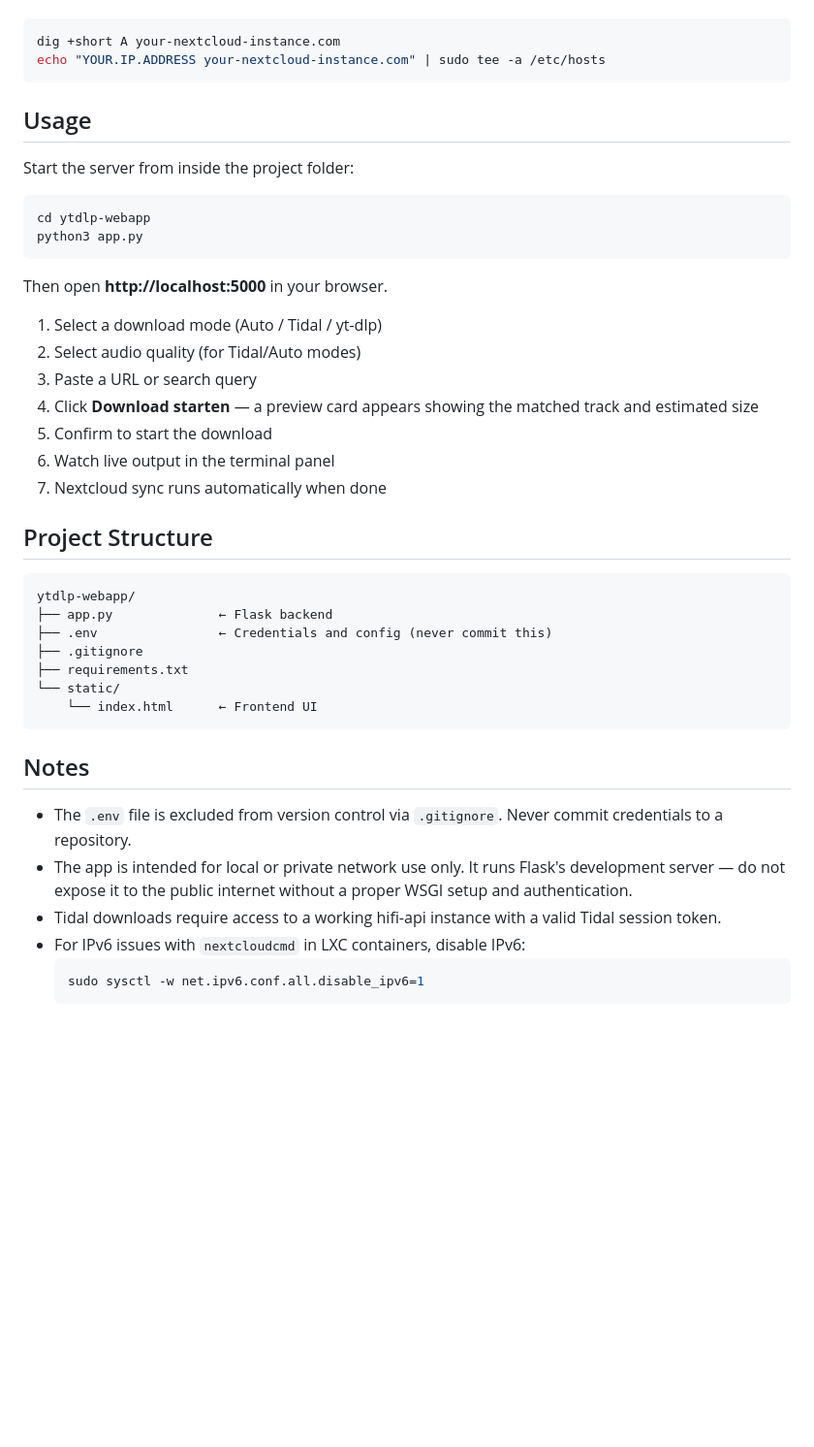
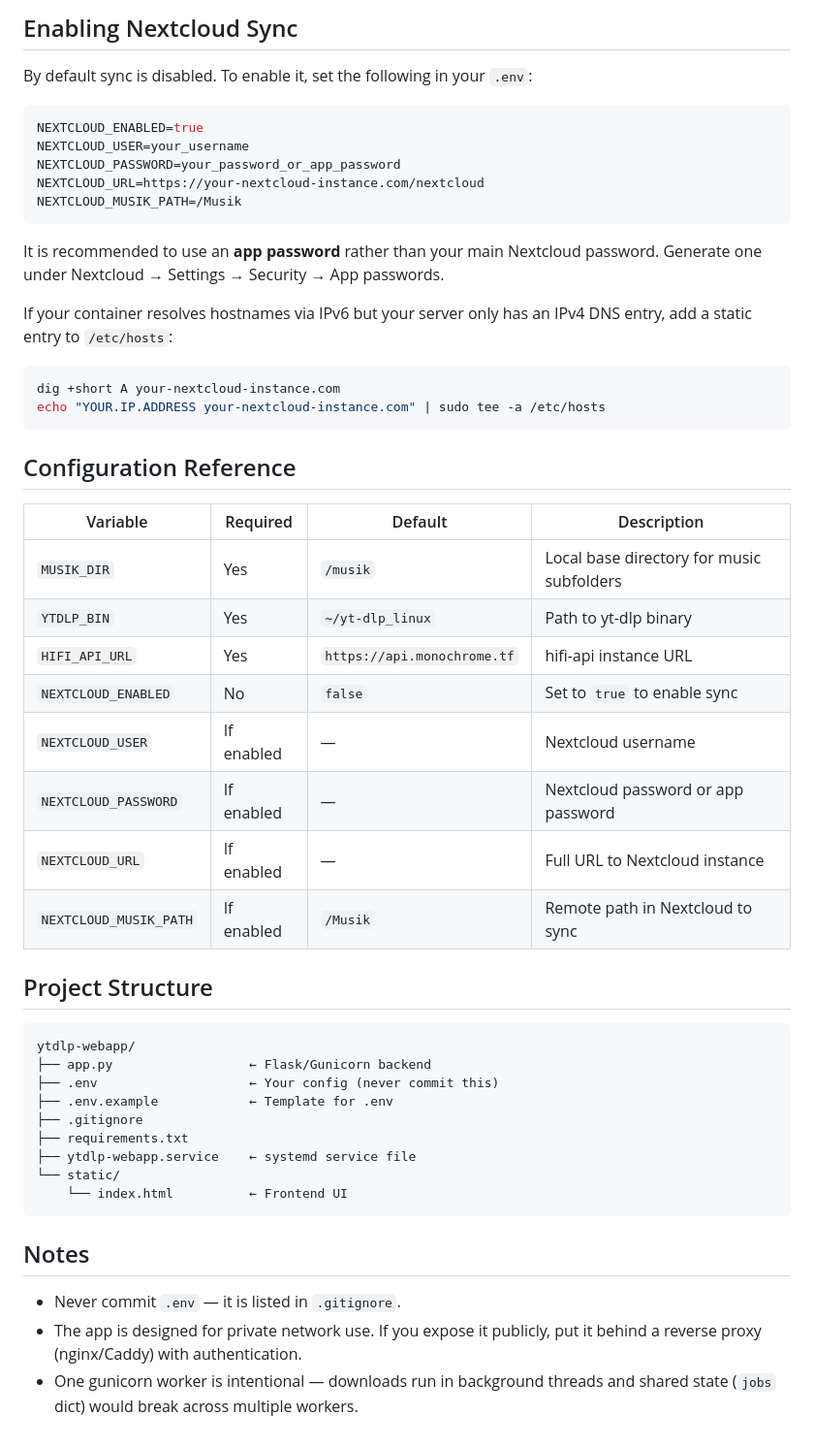
Before and after one commit to HW-OLE/ytdlm, a Markdown page: Readme.md, the part around one of its changes. Shown at 97% size. Drawn GitHub-style; blank space fills up the shorter version.

````diff
--- a/Readme.md
+++ b/Readme.md
@@ -64,46 +89,53 @@ Variable reference:
+## Enabling Nextcloud Sync
+
+By default sync is disabled. To enable it, set the following in your `.env`:
+
+```env
+NEXTCLOUD_ENABLED=true
+NEXTCLOUD_USER=your_username
+NEXTCLOUD_PASSWORD=your_password_or_app_password
+NEXTCLOUD_URL=https://your-nextcloud-instance.com/nextcloud
+NEXTCLOUD_MUSIK_PATH=/Musik
+```
+
+It is recommended to use an **app password** rather than your main Nextcloud password. Generate one under Nextcloud → Settings → Security → App passwords.
+
+If your container resolves hostnames via IPv6 but your server only has an IPv4 DNS entry, add a static entry to `/etc/hosts`:
 
 ```bash
 dig +short A your-nextcloud-instance.com
 echo "YOUR.IP.ADDRESS your-nextcloud-instance.com" | sudo tee -a /etc/hosts
 ```
 
-## Usage
+## Configuration Reference
 
-Start the server from inside the project folder:
-
-```bash
-cd ytdlp-webapp
-python3 app.py
-```
-
-Then open **http://localhost:5000** in your browser.
-
-1. Select a download mode (Auto / Tidal / yt-dlp)
-2. Select audio quality (for Tidal/Auto modes)
-3. Paste a URL or search query
-4. Click **Download starten** — a preview card appears showing the matched track and estimated size
-5. Confirm to start the download
-6. Watch live output in the terminal panel
-7. Nextcloud sync runs automatically when done
+| Variable | Required | Default | Description |
+|---|---|---|---|
+| `MUSIK_DIR` | Yes | `/musik` | Local base directory for music subfolders |
+| `YTDLP_BIN` | Yes | `~/yt-dlp_linux` | Path to yt-dlp binary |
+| `HIFI_API_URL` | Yes | `https://api.monochrome.tf` | hifi-api instance URL |
+| `NEXTCLOUD_ENABLED` | No | `false` | Set to `true` to enable sync |
+| `NEXTCLOUD_USER` | If enabled | — | Nextcloud username |
+| `NEXTCLOUD_PASSWORD` | If enabled | — | Nextcloud password or app password |
+| `NEXTCLOUD_URL` | If enabled | — | Full URL to Nextcloud instance |
+| `NEXTCLOUD_MUSIK_PATH` | If enabled | `/Musik` | Remote path in Nextcloud to sync |
 
 ## Project Structure
 
 ```
 ytdlp-webapp/
-├── app.py              ← Flask backend
-├── .env                ← Credentials and config (never commit this)
+├── app.py                  ← Flask/Gunicorn backend
+├── .env                    ← Your config (never commit this)
+├── .env.example            ← Template for .env
 ├── .gitignore
 ├── requirements.txt
+├── ytdlp-webapp.service    ← systemd service file
 └── static/
-    └── index.html      ← Frontend UI
+    └── index.html          ← Frontend UI
 ```
 
 ## Notes
 
-- The `.env` file is excluded from version control via `.gitignore`. Never commit credentials to a repository.
-- The app is intended for local or private network use only. It runs Flask's development server — do not expose it to the public internet without a proper WSGI setup and authentication.
-- Tidal downloads require access to a working hifi-api instance with a valid Tidal session token.
-- For IPv6 issues with `nextcloudcmd` in LXC containers, disable IPv6:
-  ```bash
-  sudo sysctl -w net.ipv6.conf.all.disable_ipv6=1
-  ```
+- Never commit `.env` — it is listed in `.gitignore`.
+- The app is designed for private network use. If you expose it publicly, put it behind a reverse proxy (nginx/Caddy) with authentication.
+- One gunicorn worker is intentional — downloads run in background threads and shared state (`jobs` dict) would break across multiple workers.
````
Also changed, not shown: other parts of Readme.md (+59 -34 lines).
